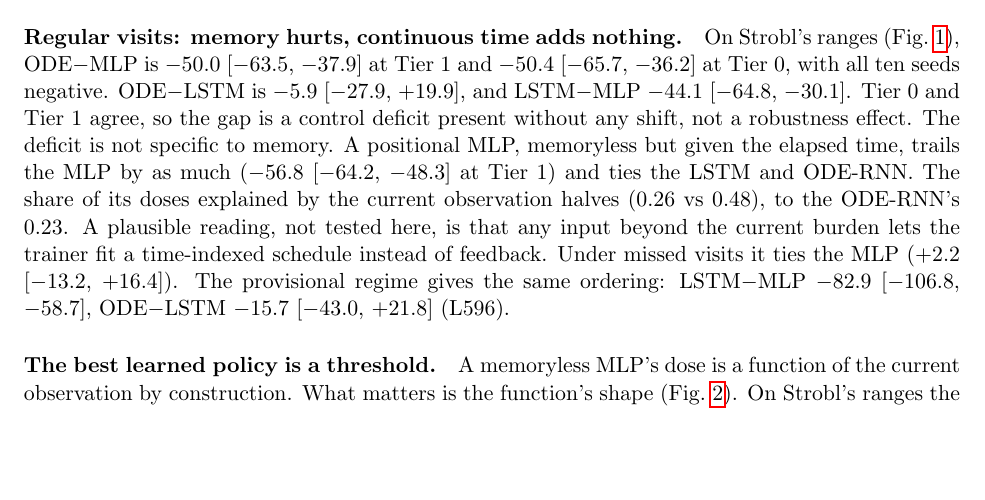
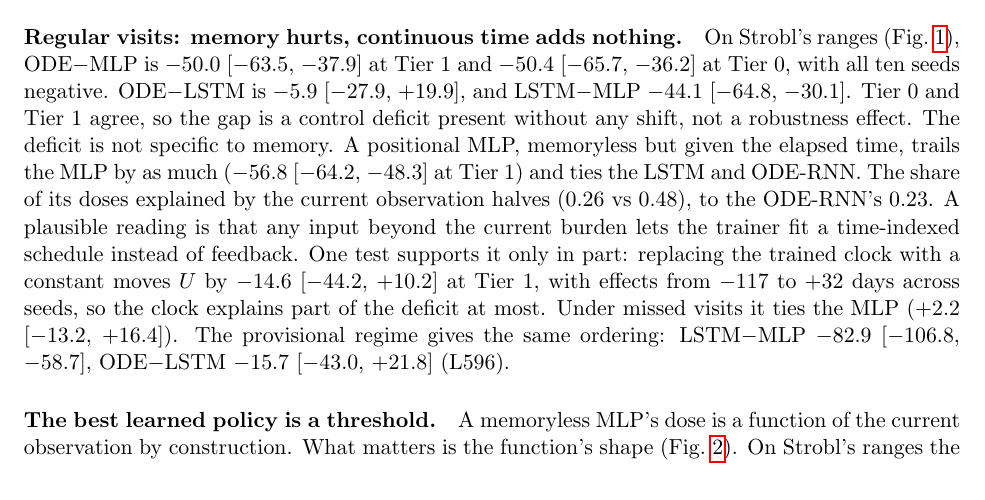
Before and after one commit to Dante-Berth/Continuous_Time_RL_Policies_for_Robust_Cancer_Adaptive_Therapy, a LaTeX paper (paper/main.tex): part of page 3 of 11, cut so that both start at the same text, the shorter picture padded with empty space. Compiled offline with pdfLaTeX.

Commit message:
[docs] paper: report V8's clock-scramble test (inconclusive) beside the schedule reading; ROADMAP W7b item 7 done
Co-Authored-By: Claude Sonnet 5.5 <noreply@anthropic.com>

```diff
--- a/paper/main.tex
+++ b/paper/main.tex
@@ -181,10 +181,14 @@ a control deficit present without any shift, not a robustness effect. The
 deficit is not specific to memory. A positional MLP, memoryless but given the
 elapsed time, trails the MLP by as much ($-56.8$ [$-64.2$, $-48.3$] at Tier~1)
 and ties the LSTM and ODE-RNN. The share of its doses explained by the current
-observation halves (0.26 vs 0.48), to the ODE-RNN's 0.23. A plausible reading,
-not tested here, is that any input beyond the
+observation halves (0.26 vs 0.48), to the ODE-RNN's 0.23. A plausible reading
+is that any input beyond the
 current burden lets the trainer fit a time-indexed schedule instead of
-feedback. Under missed visits it ties the MLP ($+2.2$ [$-13.2$, $+16.4$]). % V7 L1414
+feedback. One test supports it only in part: replacing the trained clock with
+a constant moves $U$ by $-14.6$ [$-44.2$, $+10.2$] at Tier~1, with effects from
+$-117$ to $+32$ days across seeds, so the clock explains part of the deficit at
+most. % V8 L1437
+Under missed visits it ties the MLP ($+2.2$ [$-13.2$, $+16.4$]). % V7 L1414
 The
 provisional regime gives the same ordering: LSTM$-$MLP \WCMemOne, ODE$-$LSTM
 \WCOdeLstmOne\ (L596).
```
Also changed, not shown: ROADMAP.md (+1 -1 lines).
